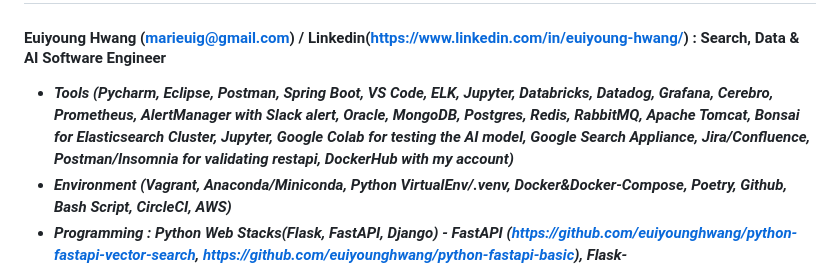
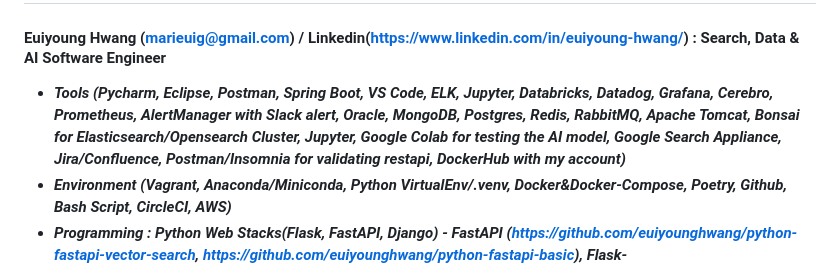
Before and after one commit to euiyounghwang/euiyounghwang.github.io, a Markdown page: README.md, the part around the change. Drawn GitHub-style.

```diff
--- a/README.md
+++ b/README.md
@@ -2,7 +2,7 @@
 
 #### Euiyoung Hwang (marieuig@gmail.com) / Linkedin(https://www.linkedin.com/in/euiyoung-hwang/) : Search, Data & AI Software Engineer
 
-- __<i>Tools (Pycharm, Eclipse, Postman, Spring Boot, VS Code, ELK, Jupyter, Databricks, Datadog, Grafana, Cerebro, Prometheus, AlertManager with Slack alert, Oracle, MongoDB, Postgres, Redis, RabbitMQ, Apache Tomcat, Bonsai for Elasticsearch Cluster, Jupyter, Google Colab for testing the AI model, Google Search Appliance, Jira/Confluence, Postman/Insomnia for validating restapi, DockerHub with my account)</i>__
+- __<i>Tools (Pycharm, Eclipse, Postman, Spring Boot, VS Code, ELK, Jupyter, Databricks, Datadog, Grafana, Cerebro, Prometheus, AlertManager with Slack alert, Oracle, MongoDB, Postgres, Redis, RabbitMQ, Apache Tomcat, Bonsai for Elasticsearch/Opensearch Cluster, Jupyter, Google Colab for testing the AI model, Google Search Appliance, Jira/Confluence, Postman/Insomnia for validating restapi, DockerHub with my account)</i>__
 - __<i>Environment (Vagrant, Anaconda/Miniconda, Python VirtualEnv/.venv, Docker&Docker-Compose, Poetry, Github, Bash Script, CircleCI, AWS)</i>__
 - __<i>Programming : Python Web Stacks(Flask, FastAPI, Django) - FastAPI (<i>https://github.com/euiyounghwang/python-fastapi-vector-search, https://github.com/euiyounghwang/python-fastapi-basic</i>), Flask-Connexion(<i>https://github.com/euiyounghwang/python-flask-connexion-example-openapi3-master</i>, Django & Django Rest Framework (<i>https://github.com/euiyounghwang/python-django</i>) with Docker&Docker-Compose, Elasticsearch API, Databricks notebook, Java, Spring Boot, Google colab for implementation/testing AI model), Web Stack(Javascript/Jquery, HTML, CSS, XML, ASP), Socket/Client/Emulator Programming(TCP/UDP, docker-compose : <i>https://github.com/euiyounghwang/Algorithm/blob/master/Network/Socket/docker-compose.yml, Dockerfile: https://github.com/euiyounghwang/Algorithm/tree/master/Network/Socket/TCP/server</i>)
 ![Alt text](screenshot/image-13.png)</i>__
```
